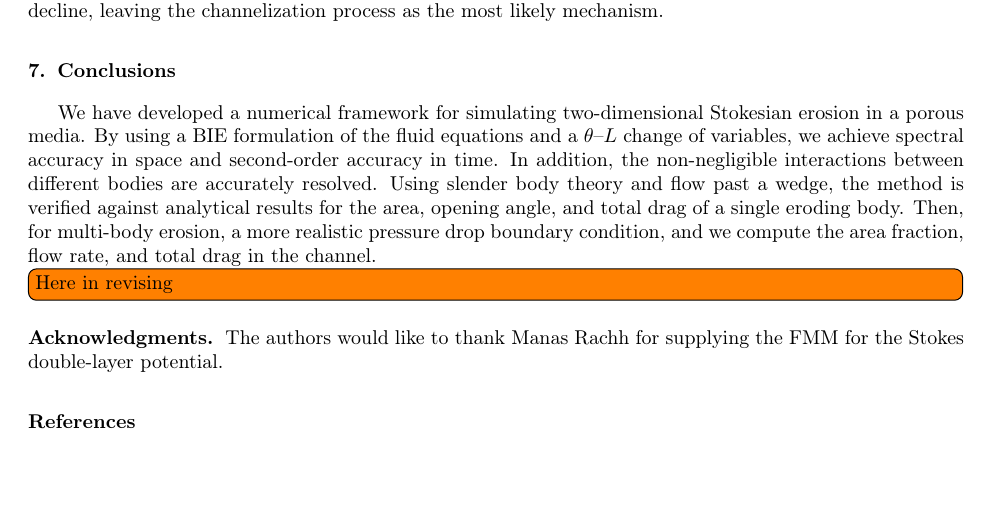
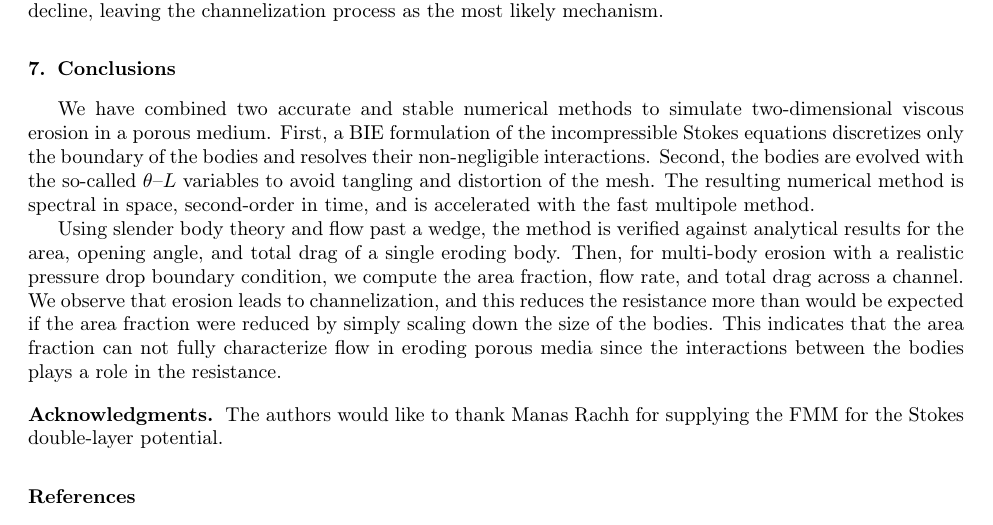
Before and after one commit to quaife/erosion, a LaTeX paper (docs/methods/erosion_methods.tex): part of page 24 of 27, cut so that both start at the same text, the shorter picture padded with empty space. Compiled offline with pdfLaTeX.

Commit message:
wrote first round of conclusion

```diff
--- a/docs/methods/erosion_methods.tex
+++ b/docs/methods/erosion_methods.tex
@@ -1396,23 +1396,25 @@ To remove the effect of increasing flow rate, we show in Fig.~\ref{fig:mbodyplot
 
 %%%%%%%%%%%%%%%%%%%%%%%%%%%%%%%%%%%%%%%%%%%%%%%%%%%%%%%%%%%%%%%%%%%%%%%
 \section{Conclusions\label{s:conclusions}}
-We have developed a numerical framework for simulating two-dimensional
-Stokesian erosion in a porous media.  By using a BIE formulation of the
-fluid equations and a {\thL} change of variables, we achieve spectral
-accuracy in space and second-order accuracy in time.  In addition, the
-non-negligible interactions between different bodies are accurately
-resolved.  Using slender body theory and flow past a wedge, the method
-is verified against analytical results for the area, opening angle, and
-total drag of a single eroding body.  Then, for multi-body erosion, a
-more realistic pressure drop boundary condition, and we compute the area
-fraction, flow rate, and total drag in the channel.
+We have combined two accurate and stable numerical methods to simulate
+two-dimensional viscous erosion in a porous medium.  First, a BIE
+formulation of the incompressible Stokes equations discretizes only the
+boundary of the bodies and resolves their non-negligible interactions.
+Second, the bodies are evolved with the so-called {\thL} variables to
+avoid tangling and distortion of the mesh.  The resulting numerical
+method is spectral in space, second-order in time, and is accelerated
+with the fast multipole method.
 
-\todo[inline]{Here in revising}
-
-
-
-
-
+Using slender body theory and flow past a wedge, the method is verified
+against analytical results for the area, opening angle, and total drag
+of a single eroding body.  Then, for multi-body erosion with a realistic
+pressure drop boundary condition, we compute the area fraction, flow
+rate, and total drag across a channel.  We observe that erosion leads to
+channelization, and this reduces the resistance more than would be
+expected if the area fraction were reduced by simply scaling down the
+size of the bodies.  This indicates that the area fraction can not fully
+characterize flow in eroding porous media since the interactions between
+the bodies plays a role in the resistance.
 
 
 
```
